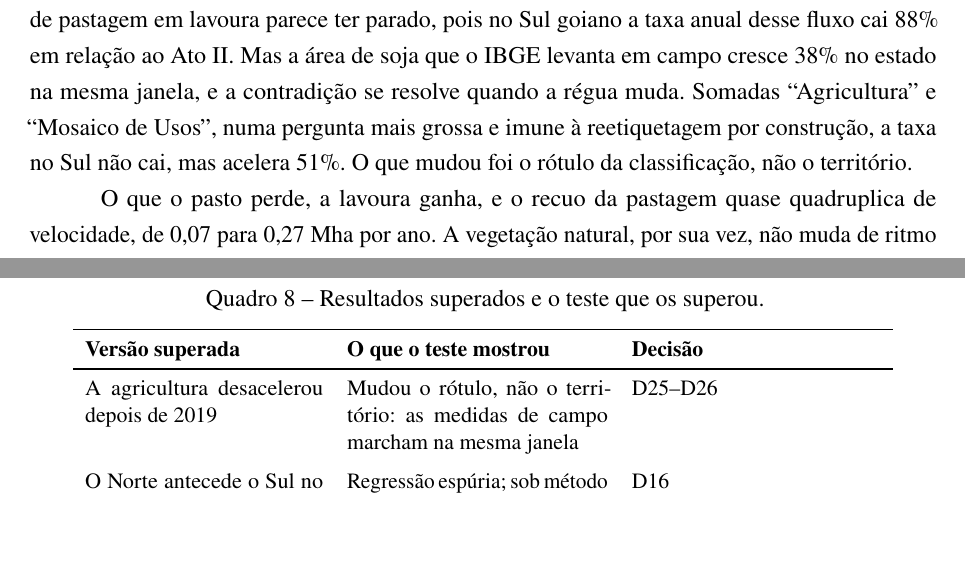
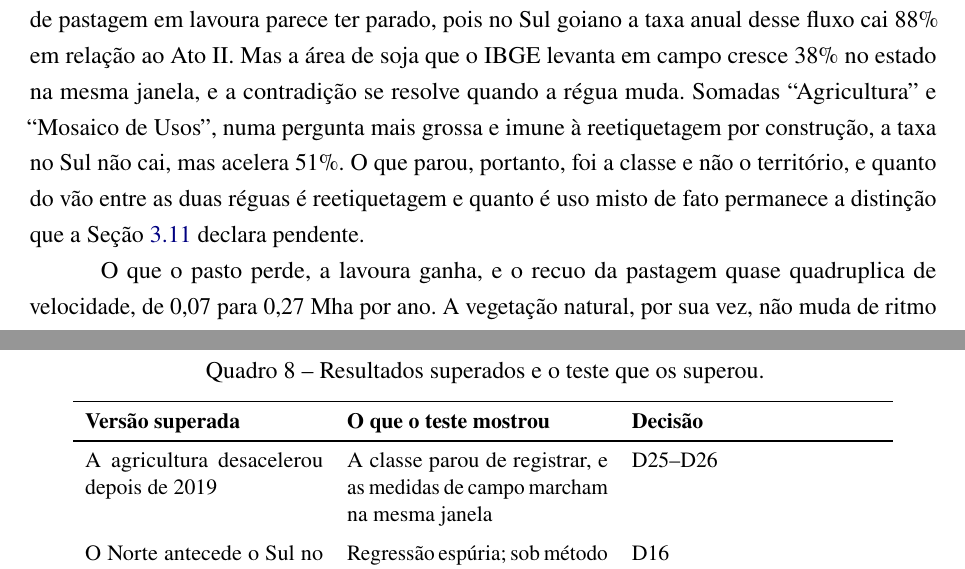
Before and after one commit to VictorGit10/mestrado-lulc-goias, a LaTeX thesis (qualificacao/main.tex, which reads qualificacao/cap/04_resultados.tex): two parts of pages 53 and 78 of 115, joined at a grey line, cut so that both start at the same text, the shorter picture padded with empty space. Compiled offline with pdfLaTeX.

Commit message:
fix(qualificacao): a parada do Ato III é da classe, e o texto dizia do rótulo
O Ato III fechava com "O que mudou foi o rótulo da classificação, não o
território", e a Seção 3.11 declara que a demonstração capaz de separar a
reetiquetagem dos sistemas integrados reais exigiria comparação com a
coleção anterior do MapBiomas e não foi feita. A frase afirmava como fato o
que o capítulo de método declara pendente, e a D26 pede que só seja robusta
a conclusão que sobrevive nas duas pontas do intervalo, o que esta não faz
(estrita -88%, união +51%).

O que a evidência sustenta é mais estreito e continua bastando para o
argumento. A régua estrita discorda da âncora externa, que é a soja medida
em campo pelo IBGE (+38%), e a união concorda com ela. Isso estabelece que a
classe parou de registrar enquanto o território seguiu convertendo, e não
que todo o vão entre as duas réguas seja reetiquetagem.

O parágrafo passa a dizer isso e a apontar a distinção pendente. A mesma
afirmação estava na célula do Quadro 8, e sai pelo mesmo motivo.

Co-Authored-By: Claude Opus 5 <noreply@anthropic.com>
Claude-Session: https://claude.ai/code/session_013rr33cokr7V3o3XAurgPJR

```diff
--- a/qualificacao/cap/04_resultados.tex
+++ b/qualificacao/cap/04_resultados.tex
@@ -154,8 +154,10 @@ Sul goiano a taxa anual desse fluxo cai 88\% em relação ao Ato~II. Mas a área
 soja que o IBGE levanta em campo cresce 38\% no estado na mesma janela, e a
 contradição se resolve quando a régua muda. Somadas ``Agricultura'' e ``Mosaico
 de Usos'', numa pergunta mais grossa e imune à reetiquetagem por construção, a
-taxa no Sul não cai, mas acelera 51\%. O que mudou foi o rótulo da
-classificação, não o território.
+taxa no Sul não cai, mas acelera 51\%. O que parou, portanto, foi a classe e
+não o território, e quanto do vão entre as duas réguas é reetiquetagem e quanto
+é uso misto de fato permanece a distinção que a Seção~\ref{sec:met-limites}
+declara pendente.
 
 O que o pasto perde, a lavoura ganha, e o recuo da pastagem quase quadruplica
 de velocidade, de 0,07 para 0,27~Mha por ano. A vegetação natural, por sua
@@ -1372,8 +1374,7 @@ versões.
 \textbf{Versão superada} & \textbf{O que o teste mostrou} & \textbf{Decisão} \\
 \midrule
 A agricultura desacelerou depois de 2019 &
-Mudou o rótulo, não o território: as medidas de campo marcham na mesma
-janela &
+A classe parou de registrar, e as medidas de campo marcham na mesma janela &
 D25--D26 \\
 \addlinespace
 O Norte antecede o Sul no tempo &
```
